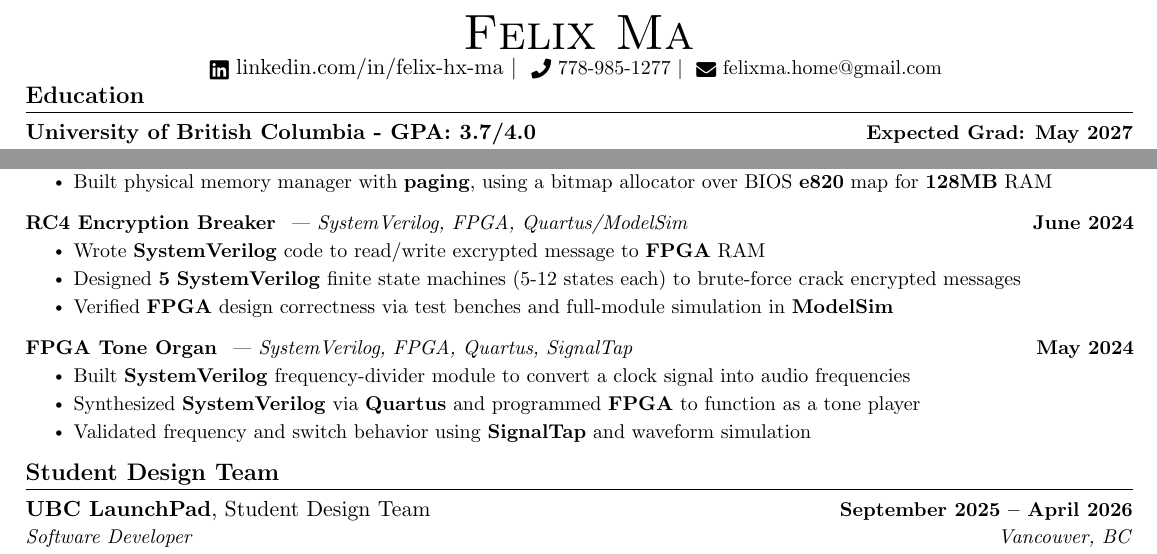
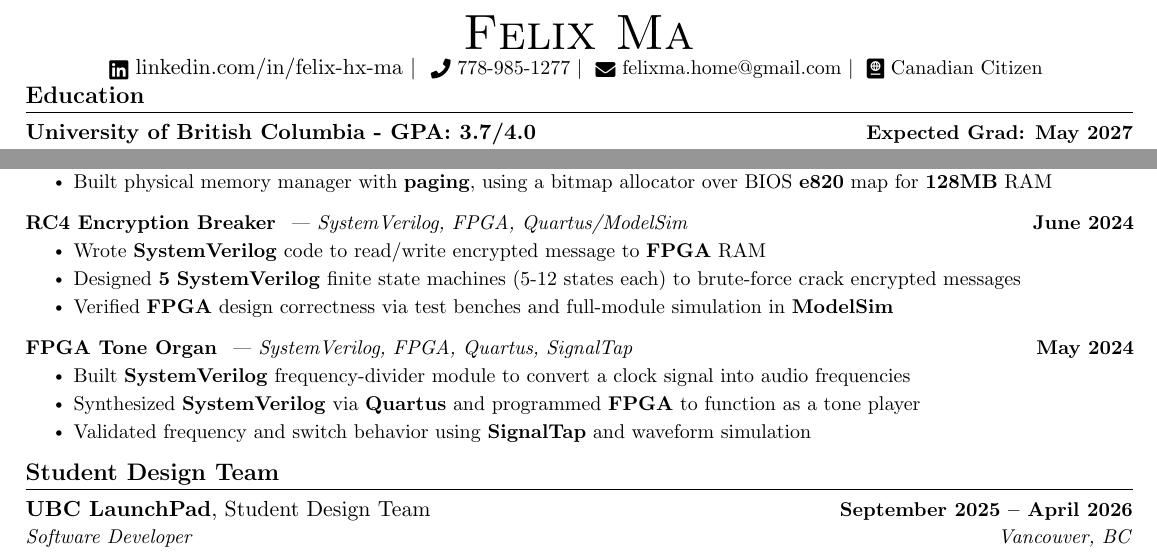
Before and after one commit to felixma9/latex-viewer, a LaTeX CV (documents/resume-general/main.tex): two parts of the page, joined at a grey line, cut so that both start at the same text. Compiled offline with pdfLaTeX.

Commit message:
Add Canadian Citizen with passport icon to resume header
Co-Authored-By: Claude Sonnet 5.5 <noreply@anthropic.com>

```diff
--- a/documents/resume-general/main.tex
+++ b/documents/resume-general/main.tex
@@ -135,7 +135,7 @@
 \begin{center}
     {\Huge \scshape Felix Ma} \\ \vspace{1pt}
     \href{https://www.linkedin.com/in/felix-hx-ma/}{\raisebox{-0.2\height}\faLinkedin\ linkedin.com/in/felix-hx-ma} $\mid$~
-    \small \raisebox{-0.1\height}\faPhone\ 778-985-1277 $\mid$~ \href{mailto:felixma.home@gmail.com}{\raisebox{-0.2\height}\faEnvelope\ felixma.home@gmail.com}
+    \small \raisebox{-0.1\height}\faPhone\ 778-985-1277 $\mid$~ \href{mailto:felixma.home@gmail.com}{\raisebox{-0.2\height}\faEnvelope\ felixma.home@gmail.com} $\mid$~ \raisebox{-0.1\height}\faPassport\ Canadian Citizen
     % \href{https://felixma9.github.io/}{\raisebox{-0.2\height}\faGlobe\ felixma.tech}
     % $\mid$ ~
     % $\mid$~\href{https://github.com/felixma9}{\raisebox{-0.2\height}\faGithub\ github.com/felixma9}
@@ -247,7 +247,7 @@
         {\textbf{RC4 Encryption Breaker}
         \textit{ | SystemVerilog, FPGA, Quartus/ModelSim}}{June 2024}
         \resumeItemListStart
-            \resumeItem{Wrote \textbf{SystemVerilog} code to read/write excrypted message to \textbf{FPGA} RAM}
+            \resumeItem{Wrote \textbf{SystemVerilog} code to read/write encrypted message to \textbf{FPGA} RAM}
             \resumeItem{Designed \textbf{5} \textbf{SystemVerilog} finite state machines (5-12 states each) to brute-force crack encrypted messages}
             \resumeItem{Verified \textbf{FPGA} design correctness via test benches and full-module simulation in \textbf{ModelSim}}
         \resumeItemListEnd
```
